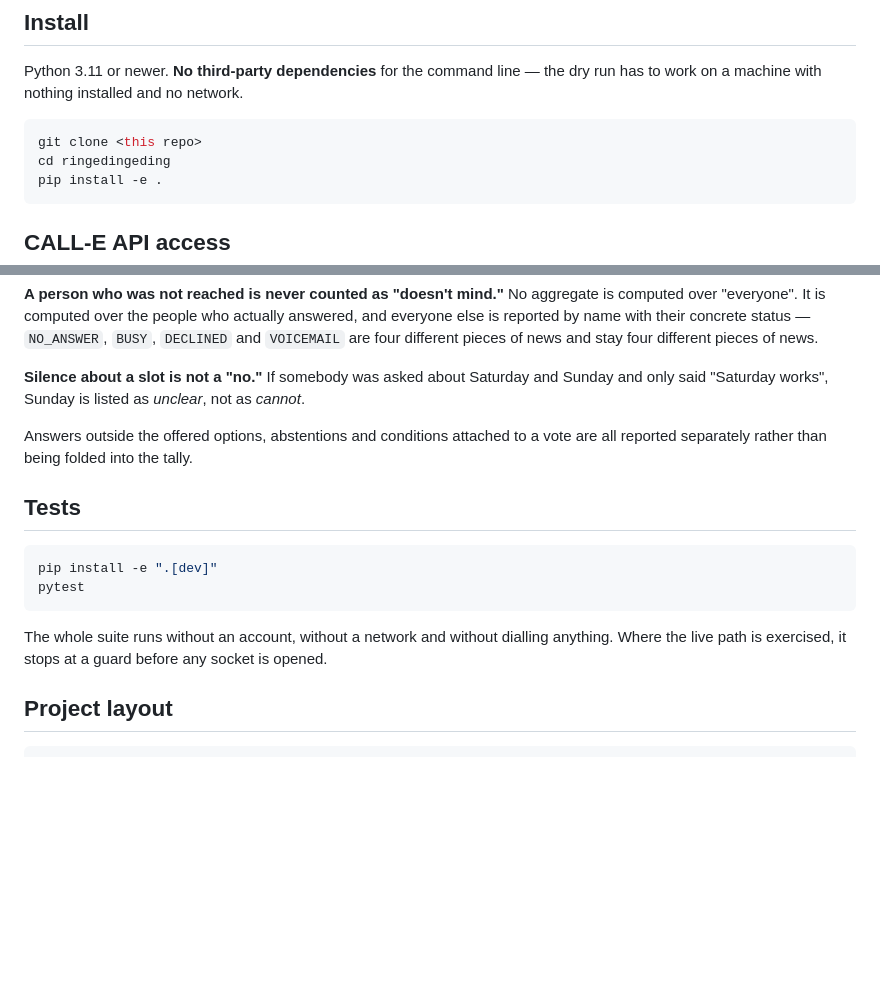
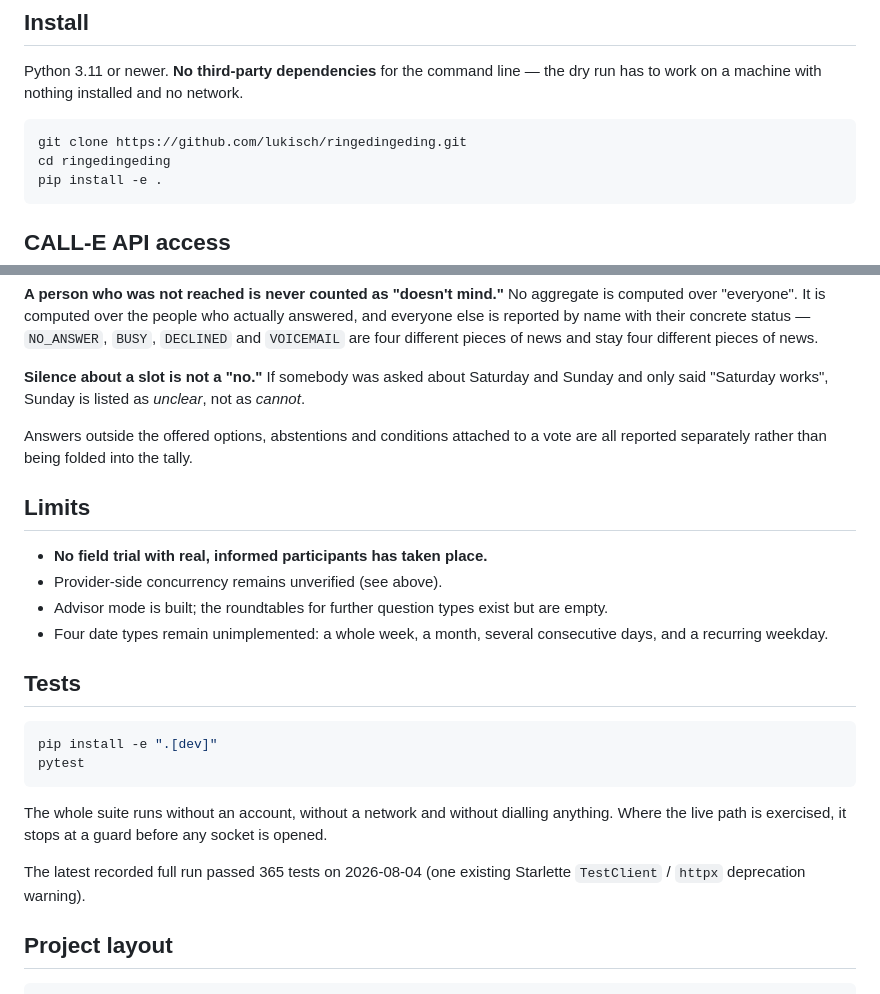
Before and after one commit to ellmos-ai/ringedingeding, a Markdown page: README.md, 2 parts joined by grey strips. Drawn GitHub-style; blank space fills up the shorter version.

Commit message:
docs: synchronize English and German readmes

````diff
--- a/README.md
+++ b/README.md
@@ -110,7 +110,7 @@ Python 3.11 or newer. **No third-party dependencies** for the command line — t
 dry run has to work on a machine with nothing installed and no network.
 
 ```bash
-git clone <this repo>
+git clone https://github.com/lukisch/ringedingeding.git
 cd ringedingeding
 pip install -e .
 ```
@@ -551,6 +551,15 @@ as *cannot*.
 Answers outside the offered options, abstentions and conditions attached to a
 vote are all reported separately rather than being folded into the tally.
 
+## Limits
+
+* **No field trial with real, informed participants has taken place.**
+* Provider-side concurrency remains unverified (see above).
+* Advisor mode is built; the roundtables for further question types exist but
+  are empty.
+* Four date types remain unimplemented: a whole week, a month, several
+  consecutive days, and a recurring weekday.
+
 ## Tests
 
 ```bash
@@ -561,6 +570,9 @@ pytest
 The whole suite runs without an account, without a network and without dialling
 anything. Where the live path is exercised, it stops at a guard before any
 socket is opened.
+
+The latest recorded full run passed 365 tests on 2026-08-04 (one existing
+Starlette `TestClient` / `httpx` deprecation warning).
 
 ## Project layout
 
````
Also changed, not shown: README_de.md (+3 -2 lines).
